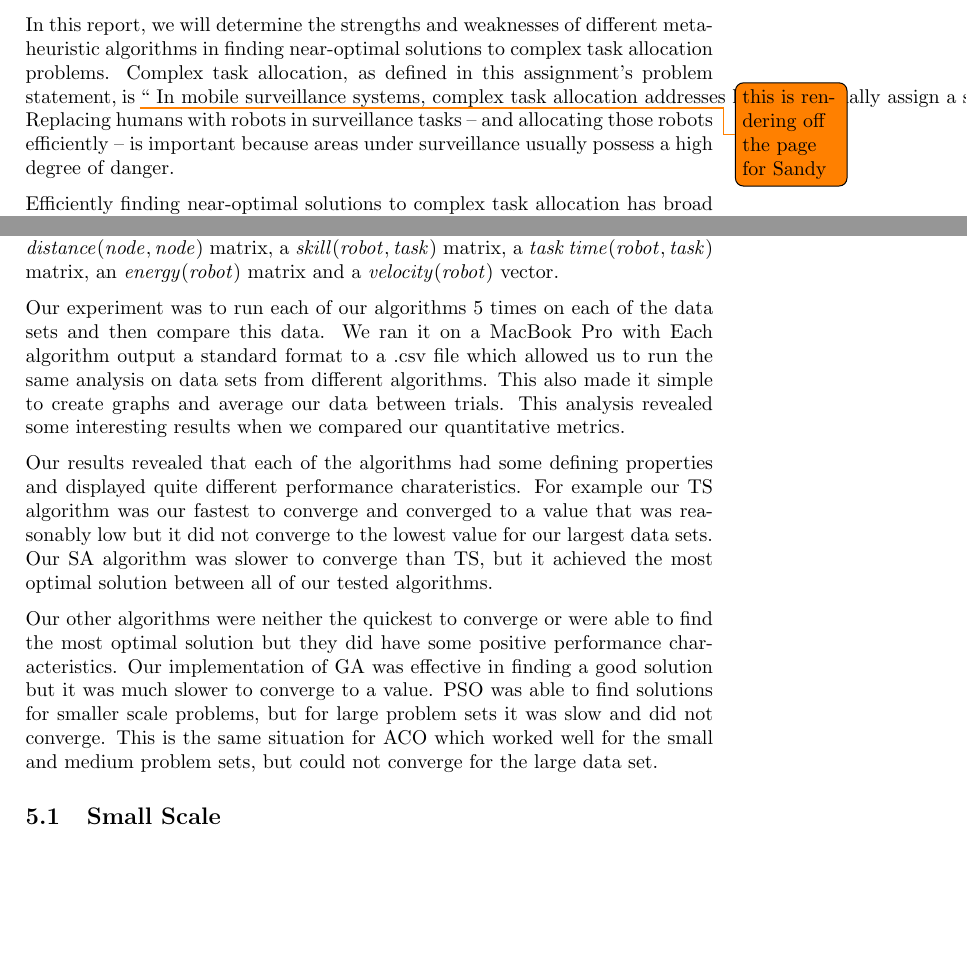
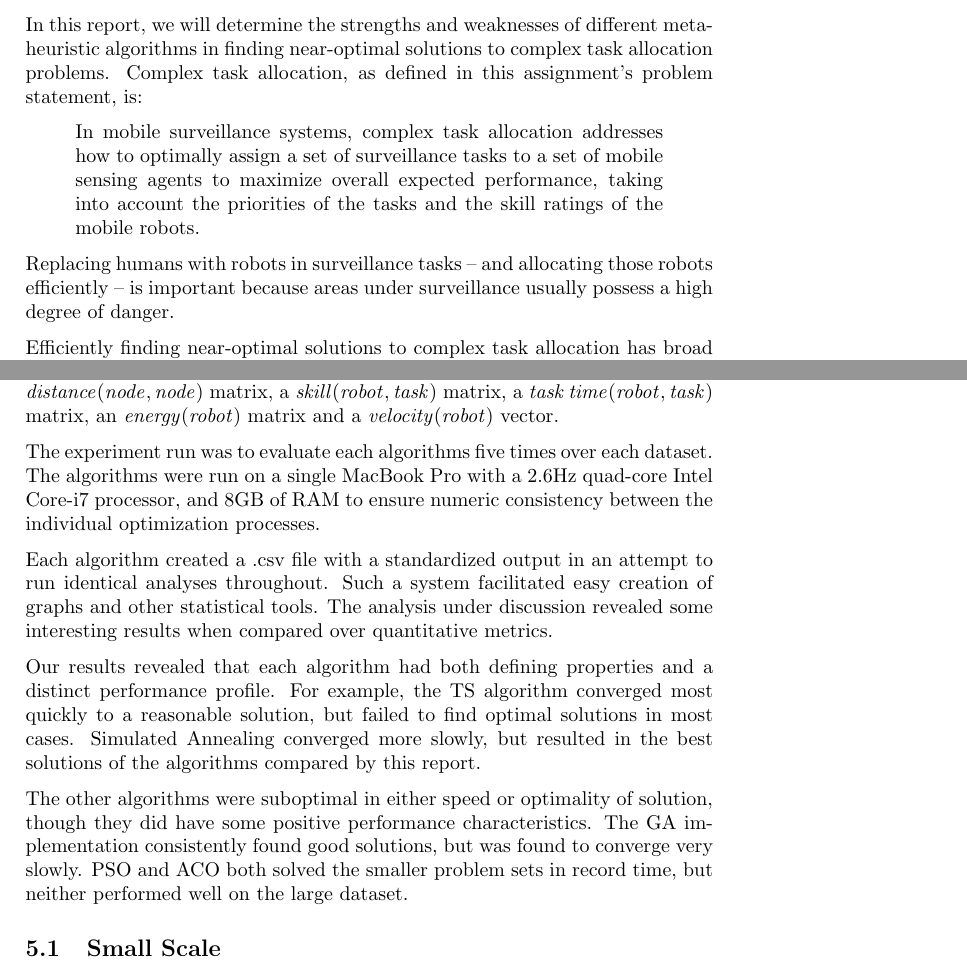
Before and after one commit to lucaswoj/ece457a, a LaTeX document (project/report/report.tex): two parts of pages 2 and 27 of 30, joined at a grey line, cut so that both start at the same text, the shorter picture padded with empty space. Compiled offline with pdfLaTeX.

Commit message:
More rewriting + fixed formatting issues for quotes

```diff
--- a/project/report/report.tex
+++ b/project/report/report.tex
@@ -72,11 +72,11 @@ Tasks particularly well suited to MRSs include
 
 \subsection{Problem}
 
-In this report, we will determine the strengths and weaknesses of different metaheuristic algorithms in finding near-optimal solutions to complex task allocation problems. Complex task allocation, as defined in this assignment's problem statement, is
-\todo{this is rendering off the page for Sandy}
-\mbox{\blockquote{
+In this report, we will determine the strengths and weaknesses of different metaheuristic algorithms in finding near-optimal solutions to complex task allocation problems. Complex task allocation, as defined in this assignment's problem statement, is:
+\begin{quote}
   In mobile surveillance systems, complex task allocation addresses how to optimally assign a set of surveillance tasks to a set of mobile sensing agents to maximize overall expected performance, taking into account the priorities of the tasks and the skill ratings of the mobile robots.
-}}
+\end{quote}
+
 Replacing humans with robots in surveillance tasks -- and allocating those robots efficiently -- is important because areas under surveillance usually possess a high degree of danger.
 
 Efficiently finding near-optimal solutions to complex task allocation has broad implications beyond surveillance. In essence, this report answers the question ``which robot should perform which task?''\cite{Badreldin}
@@ -1069,13 +1069,13 @@ The different scenarios will allow for qualitative analysis on the scalability o
 
 Our experimental data was generated randomly because there are no canonical data sets for the MRTA problem that we could find. For each of the data sets there were 6 different parameters generated randomly: a $\mathit{priority(task)}$ vector, a $\mathit{distance(node, node)}$ matrix, a $\mathit{skill(robot, task)}$ matrix, a $\mathit{task\,time(robot, task)}$ matrix, an $\mathit{energy(robot)}$ matrix and a $\mathit{velocity(robot)}$ vector.
 
-%TODO add macbook pro stats
-Our experiment was to run each of our algorithms 5 times on each of the data sets and then compare this data. We ran it on a MacBook Pro with %%%%%%%%%%%%%%%%.
-Each algorithm output a standard format to a .csv file which allowed us to run the same analysis on data sets from different algorithms. This also made it simple to create graphs and average our data between trials. This analysis revealed some interesting results when we compared our quantitative metrics.
+The experiment run was to evaluate each algorithms five times over each dataset. The algorithms were run on a single MacBook Pro with a 2.6Hz quad-core Intel Core-i7 processor, and 8GB of RAM to ensure numeric consistency between the individual optimization processes.
 
-Our results revealed that each of the algorithms had some defining properties and displayed quite different performance charateristics. For example our TS algorithm was our fastest to converge and converged to a value that was reasonably low but it did not converge to the lowest value for our largest data sets. Our SA algorithm was slower to converge than TS, but it achieved the most optimal solution between all of our tested algorithms.
+Each algorithm created a .csv file with a standardized output in an attempt to run identical analyses throughout. Such a system facilitated easy creation of graphs and other statistical tools. The analysis under discussion revealed some interesting results when compared over quantitative metrics.
 
-Our other algorithms were neither the quickest to converge or were able to find the most optimal solution but they did have some positive performance characteristics. Our implementation of GA was effective in finding a good solution but it was much slower to converge to a value. PSO was able to find solutions for smaller scale problems, but for large problem sets it was slow and did not converge. This is the same situation for ACO which worked well for the small and medium problem sets, but could not converge for the large data set.
+Our results revealed that each algorithm had both defining properties and a distinct performance profile. For example, the TS algorithm converged most quickly to a reasonable solution, but failed to find optimal solutions in most cases. Simulated Annealing converged more slowly, but resulted in the best solutions of the algorithms compared by this report.
+
+The other algorithms were suboptimal in either speed or optimality of solution, though they did have some positive performance characteristics. The GA implementation consistently found good solutions, but was found to converge very slowly. PSO and ACO both solved the smaller problem sets in record time, but neither performed well on the large dataset.
 
 \subsection{Small Scale}
 
```
